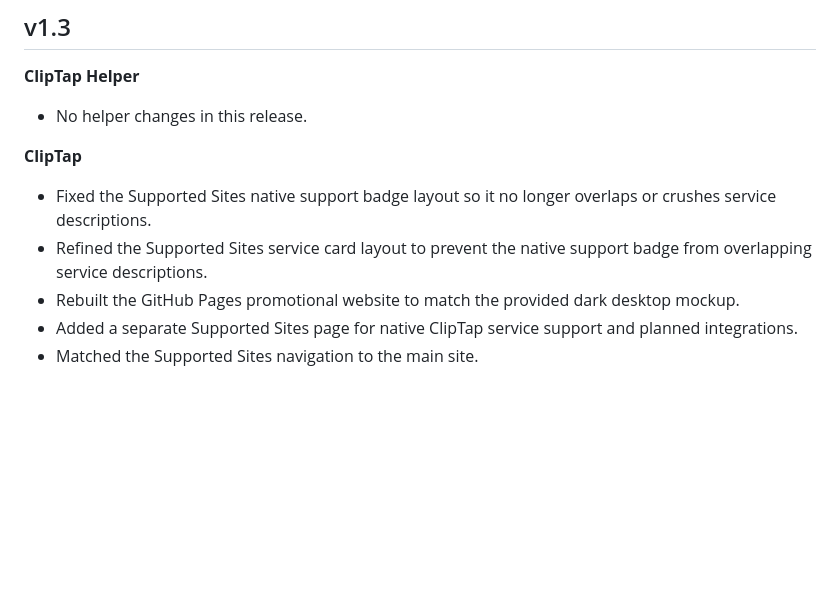
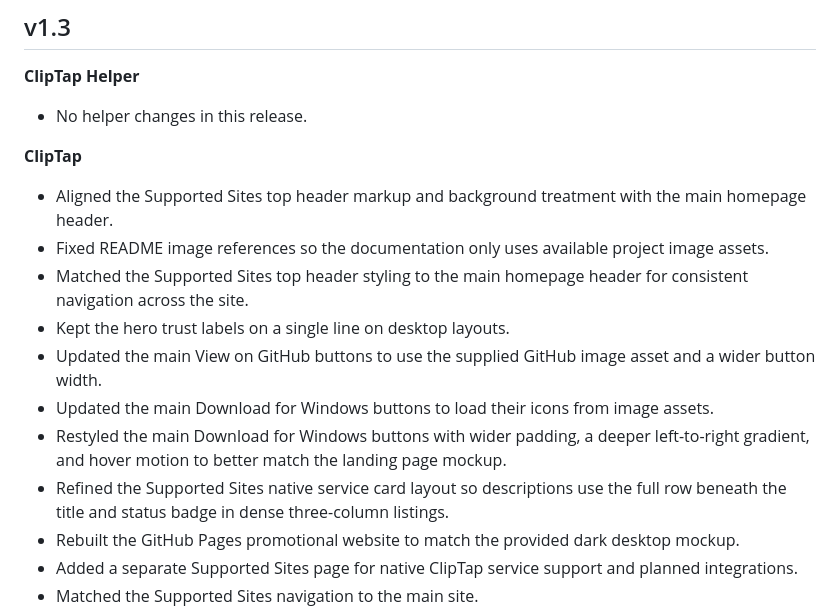
Before and after one commit to VELLUMCORE/cliptap, a Markdown page: CHANGELOG.md, the part around the change. GitHub-like rendering; blank space fills up the shorter version.

Commit message:
fix: unify homepage and supported sites headers

```diff
--- a/CHANGELOG.md
+++ b/CHANGELOG.md
@@ -6,8 +6,14 @@
 - No helper changes in this release.
 
 **ClipTap**
-- Fixed the Supported Sites native support badge layout so it no longer overlaps or crushes service descriptions.
-- Refined the Supported Sites service card layout to prevent the native support badge from overlapping service descriptions.
+- Aligned the Supported Sites top header markup and background treatment with the main homepage header.
+- Fixed README image references so the documentation only uses available project image assets.
+- Matched the Supported Sites top header styling to the main homepage header for consistent navigation across the site.
+- Kept the hero trust labels on a single line on desktop layouts.
+- Updated the main View on GitHub buttons to use the supplied GitHub image asset and a wider button width.
+- Updated the main Download for Windows buttons to load their icons from image assets.
+- Restyled the main Download for Windows buttons with wider padding, a deeper left-to-right gradient, and hover motion to better match the landing page mockup.
+- Refined the Supported Sites native service card layout so descriptions use the full row beneath the title and status badge in dense three-column listings.
 - Rebuilt the GitHub Pages promotional website to match the provided dark desktop mockup.
 - Added a separate Supported Sites page for native ClipTap service support and planned integrations.
 - Matched the Supported Sites navigation to the main site.
```
Also changed, not shown: README.md (+4 -6 lines), docs/images/github.png (added), 6 other files.
